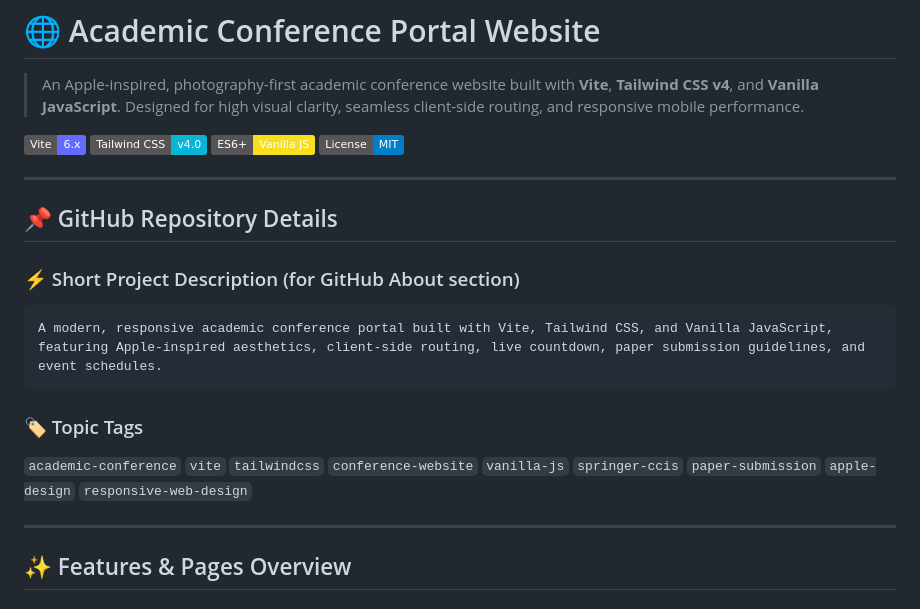
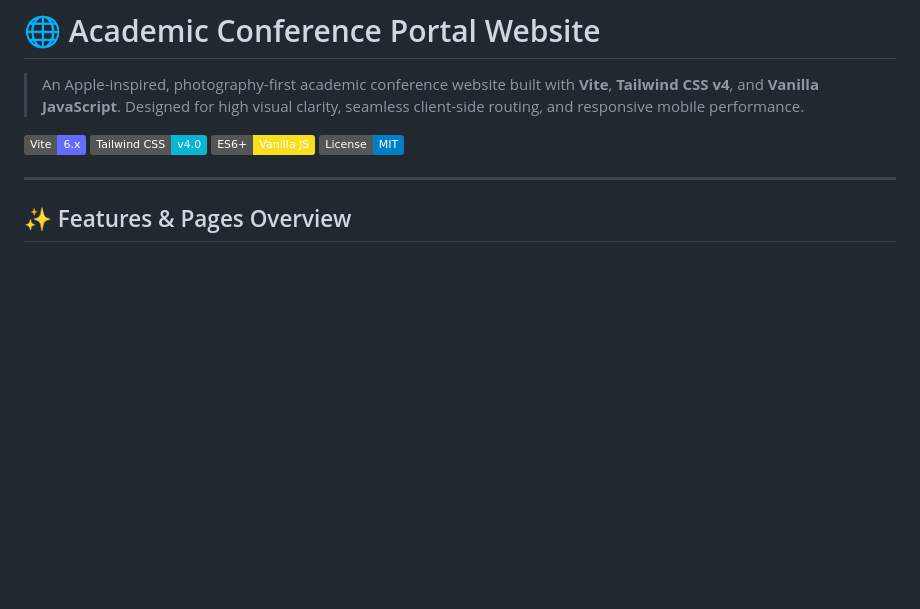
Before and after one commit to Aman67if/PRADAS2027, a Markdown page: README.md, the part around the change. Drawn GitHub-style; badges without logos; blank space fills up the shorter version.

Commit message:
Remove project description and topic tags from README
Removed GitHub repository details and project description sections from README.

````diff
--- a/README.md
+++ b/README.md
@@ -6,18 +6,6 @@
 [![Tailwind CSS](https://img.shields.io/badge/Tailwind_CSS-v4.0-06B6D4?logo=tailwindcss&logoColor=white)](https://tailwindcss.com/)
 [![JavaScript](https://img.shields.io/badge/ES6+-Vanilla_JS-F7DF1E?logo=javascript&logoColor=black)](https://developer.mozilla.org/en-US/docs/Web/JavaScript)
 [![License: MIT](https://img.shields.io/badge/License-MIT-blue.svg)](LICENSE)
-
----
-
-## 📌 GitHub Repository Details
-
-### ⚡ Short Project Description (for GitHub About section)
-```text
-A modern, responsive academic conference portal built with Vite, Tailwind CSS, and Vanilla JavaScript, featuring Apple-inspired aesthetics, client-side routing, live countdown, paper submission guidelines, and event schedules.
-```
-
-### 🏷️ Topic Tags
-`academic-conference` `vite` `tailwindcss` `conference-website` `vanilla-js` `springer-ccis` `paper-submission` `apple-design` `responsive-web-design`
 
 ---
 
````
